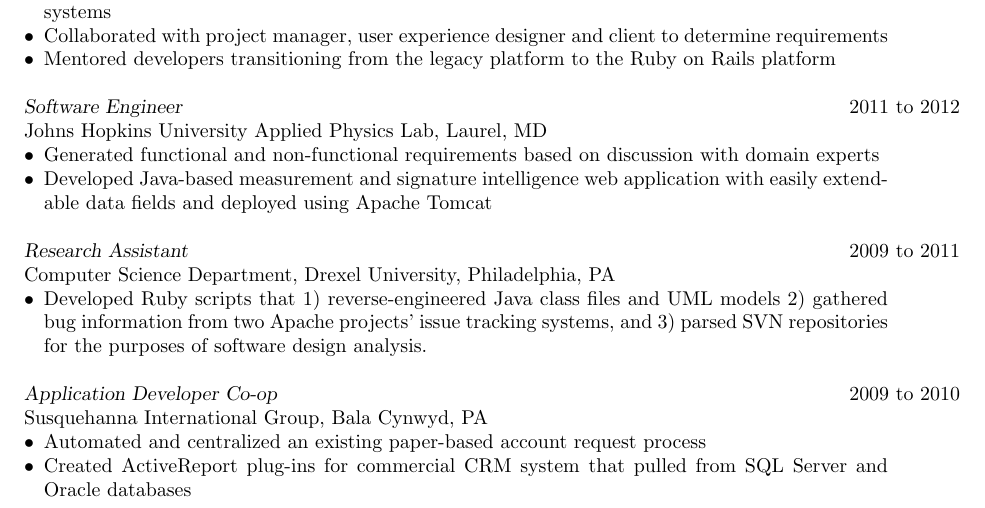
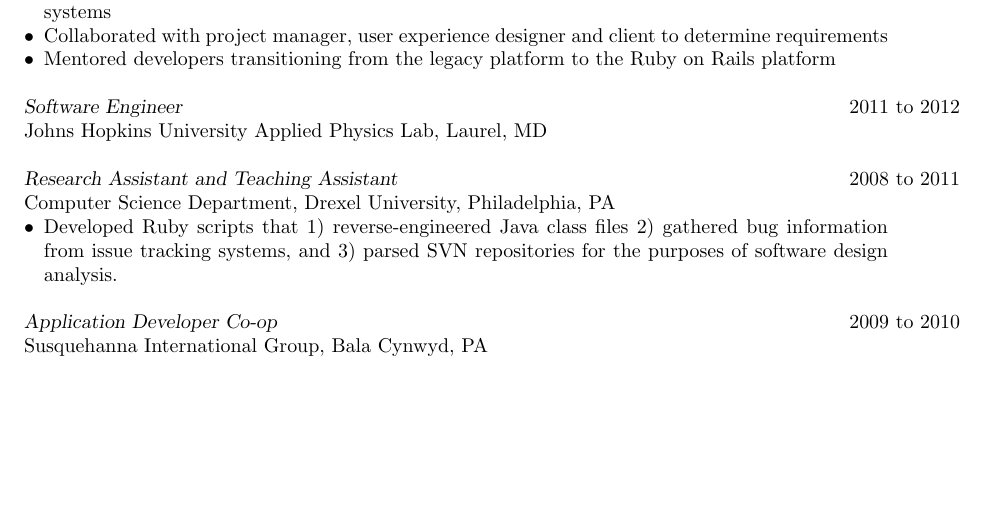
Before and after one commit to kcdragon/my-resume, a LaTeX CV (resume.tex): part of page 1 of 2 before the commit and part of the page after it, cut so that both start at the same text, the shorter picture padded with empty space. Compiled offline with pdfLaTeX.

Commit message:
Removing old experience

```diff
--- a/resume.tex
+++ b/resume.tex
@@ -62,23 +62,15 @@
 
 {\sl Software Engineer} \hfill 2011 to 2012 \\
 Johns Hopkins University Applied Physics Lab, Laurel, MD
-\begin{itemize}  \itemsep -2pt
-\item Generated functional and non-functional requirements based on discussion with domain experts
-\item Developed Java-based measurement and signature intelligence web application with easily extendable data fields and deployed using Apache Tomcat
-\end{itemize}
 
-{\sl Research Assistant} \hfill            2009 to 2011 \\
+{\sl Research Assistant and Teaching Assistant} \hfill 2008 to 2011 \\
 Computer Science Department, Drexel University, Philadelphia, PA
 \begin{itemize}  \itemsep -2pt
-\item Developed Ruby scripts that 1) reverse-engineered Java class files and UML models 2) gathered bug information from two Apache projects’ issue tracking systems, and 3) parsed SVN repositories for the purposes of software design analysis.
+\item Developed Ruby scripts that 1) reverse-engineered Java class files 2) gathered bug information from issue tracking systems, and 3) parsed SVN repositories for the purposes of software design analysis.
 \end{itemize}
 
 {\sl Application Developer Co-op} \hfill        2009 to 2010 \\
 Susquehanna International Group, Bala Cynwyd, PA
-\begin{itemize}  \itemsep -2pt
-\item Automated and centralized an existing paper-based account request process
-\item Created ActiveReport plug-ins for commercial CRM system that pulled from SQL Server and Oracle databases
-\end{itemize}
 
 \section{EDUCATION}
 {\sl Bachelor of Science,} Cum Laude \hfill June 2011 \\
```
